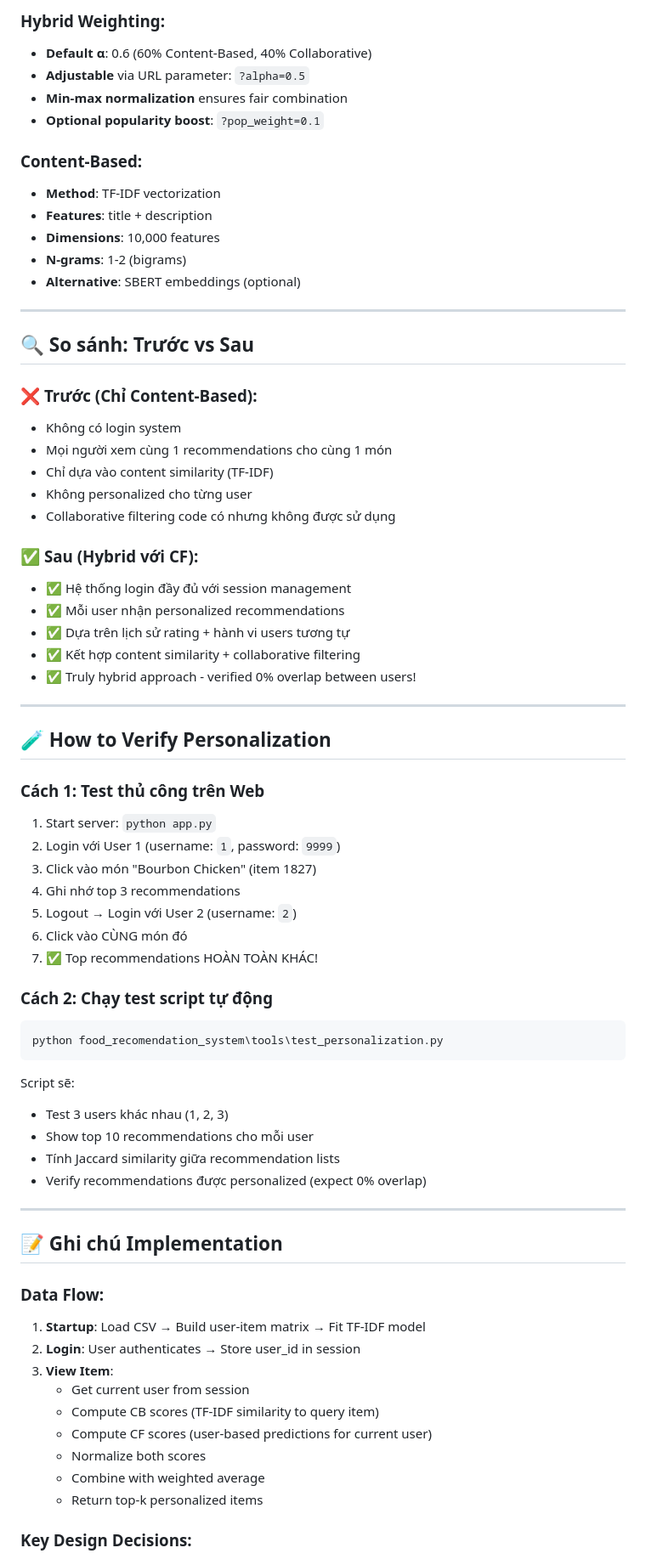
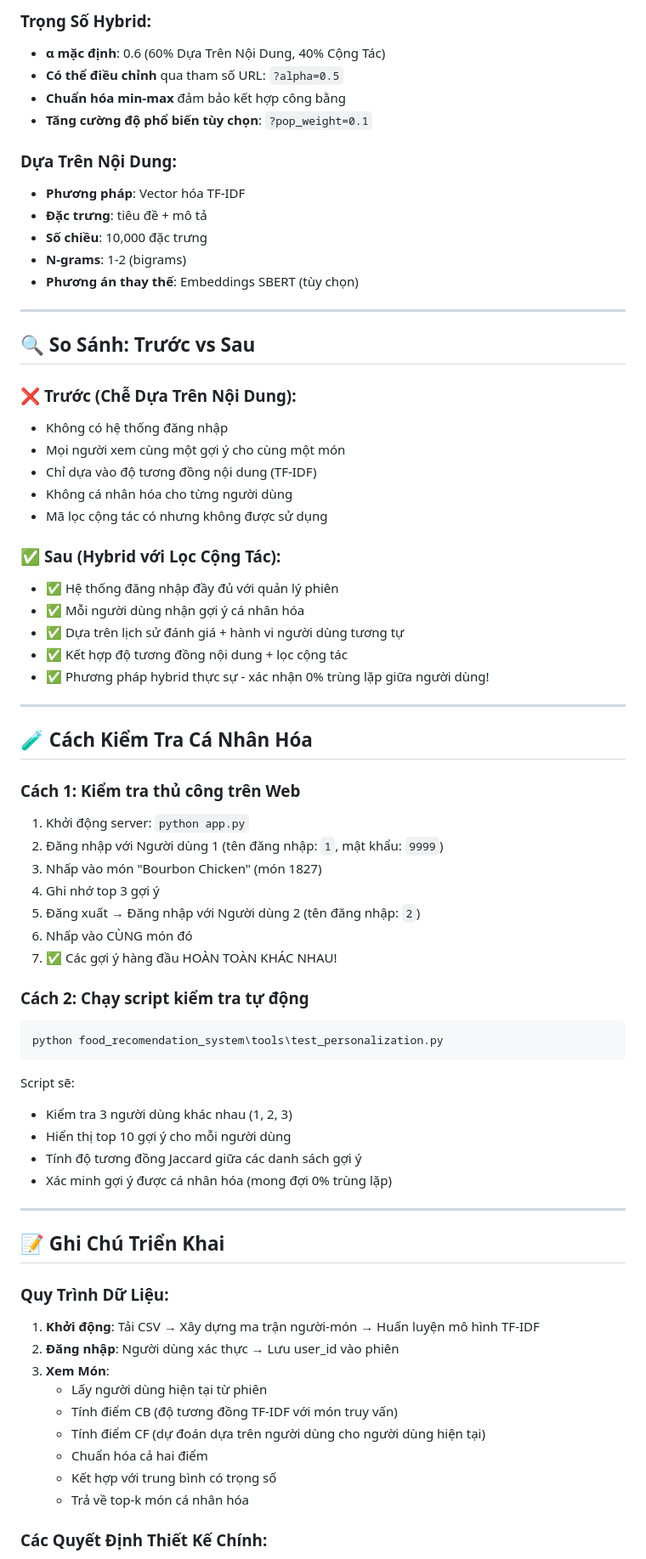
Before and after one commit to wsunicorn/food-recommendation-system, a Markdown page: food_recomendation_system/README.md, the part around one of its changes. Shown at 85% size. Drawn GitHub-style.

````diff
--- a/food_recomendation_system/README.md
+++ b/food_recomendation_system/README.md
@@ -270,54 +270,54 @@ def item_page(item_id)
 
-### Hybrid Weighting:
+### Trọng Số Hybrid:
 
-- **Default α**: 0.6 (60% Content-Based, 40% Collaborative)
-- **Adjustable** via URL parameter: `?alpha=0.5`
-- **Min-max normalization** ensures fair combination
-- **Optional popularity boost**: `?pop_weight=0.1`
+- **α mặc định**: 0.6 (60% Dựa Trên Nội Dung, 40% Cộng Tác)
+- **Có thể điều chỉnh** qua tham số URL: `?alpha=0.5`
+- **Chuẩn hóa min-max** đảm bảo kết hợp công bằng
+- **Tăng cường độ phổ biến tùy chọn**: `?pop_weight=0.1`
 
-### Content-Based:
+### Dựa Trên Nội Dung:
 
-- **Method**: TF-IDF vectorization
-- **Features**: title + description
-- **Dimensions**: 10,000 features
+- **Phương pháp**: Vector hóa TF-IDF
+- **Đặc trưng**: tiêu đề + mô tả
+- **Số chiều**: 10,000 đặc trưng
 - **N-grams**: 1-2 (bigrams)
-- **Alternative**: SBERT embeddings (optional)
+- **Phương án thay thế**: Embeddings SBERT (tùy chọn)
 
 ---
 
-## 🔍 So sánh: Trước vs Sau
+## 🔍 So Sánh: Trước vs Sau
 
-### ❌ **Trước (Chỉ Content-Based):**
+### ❌ **Trước (Chễ Dựa Trên Nội Dung):**
 
-- Không có login system
-- Mọi người xem cùng 1 recommendations cho cùng 1 món
-- Chỉ dựa vào content similarity (TF-IDF)
-- Không personalized cho từng user
-- Collaborative filtering code có nhưng không được sử dụng
+- Không có hệ thống đăng nhập
+- Mọi người xem cùng một gợi ý cho cùng một món
+- Chỉ dựa vào độ tương đồng nội dung (TF-IDF)
+- Không cá nhân hóa cho từng người dùng
+- Mã lọc cộng tác có nhưng không được sử dụng
 
-### ✅ **Sau (Hybrid với CF):**
+### ✅ **Sau (Hybrid với Lọc Cộng Tác):**
 
-- ✅ Hệ thống login đầy đủ với session management
-- ✅ Mỗi user nhận personalized recommendations
-- ✅ Dựa trên lịch sử rating + hành vi users tương tự
-- ✅ Kết hợp content similarity + collaborative filtering
-- ✅ Truly hybrid approach - verified 0% overlap between users!
+- ✅ Hệ thống đăng nhập đầy đủ với quản lý phiên
+- ✅ Mỗi người dùng nhận gợi ý cá nhân hóa
+- ✅ Dựa trên lịch sử đánh giá + hành vi người dùng tương tự
+- ✅ Kết hợp độ tương đồng nội dung + lọc cộng tác
+- ✅ Phương pháp hybrid thực sự - xác nhận 0% trùng lặp giữa người dùng!
 
 ---
 
-## 🧪 How to Verify Personalization
+## 🧪 Cách Kiểm Tra Cá Nhân Hóa
 
-### Cách 1: Test thủ công trên Web
+### Cách 1: Kiểm tra thủ công trên Web
 
-1. Start server: `python app.py`
-2. Login với User 1 (username: `1`, password: `9999`)
-3. Click vào món "Bourbon Chicken" (item 1827)
-4. Ghi nhớ top 3 recommendations
-5. Logout → Login với User 2 (username: `2`)
-6. Click vào CÙNG món đó
-7. ✅ Top recommendations HOÀN TOÀN KHÁC!
+1. Khởi động server: `python app.py`
+2. Đăng nhập với Người dùng 1 (tên đăng nhập: `1`, mật khẩu: `9999`)
+3. Nhấp vào món "Bourbon Chicken" (món 1827)
+4. Ghi nhớ top 3 gợi ý
+5. Đăng xuất → Đăng nhập với Người dùng 2 (tên đăng nhập: `2`)
+6. Nhấp vào CÙNG món đó
+7. ✅ Các gợi ý hàng đầu HOÀN TOÀN KHÁC NHAU!
 
-### Cách 2: Chạy test script tự động
+### Cách 2: Chạy script kiểm tra tự động
 
 ```bash
 python food_recomendation_system\tools\test_personalization.py
@@ -325,26 +325,26 @@ python food_recomendation_system\tools\test_personalization.py
 
 Script sẽ:
 
-- Test 3 users khác nhau (1, 2, 3)
-- Show top 10 recommendations cho mỗi user
-- Tính Jaccard similarity giữa recommendation lists
-- Verify recommendations được personalized (expect 0% overlap)
+- Kiểm tra 3 người dùng khác nhau (1, 2, 3)
+- Hiển thị top 10 gợi ý cho mỗi người dùng
+- Tính độ tương đồng Jaccard giữa các danh sách gợi ý
+- Xác minh gợi ý được cá nhân hóa (mong đợi 0% trùng lặp)
 
 ---
 
-## 📝 Ghi chú Implementation
+## 📝 Ghi Chú Triển Khai
 
-### Data Flow:
+### Quy Trình Dữ Liệu:
 
-1. **Startup**: Load CSV → Build user-item matrix → Fit TF-IDF model
-2. **Login**: User authenticates → Store user_id in session
-3. **View Item**:
-   - Get current user from session
-   - Compute CB scores (TF-IDF similarity to query item)
-   - Compute CF scores (user-based predictions for current user)
-   - Normalize both scores
-   - Combine with weighted average
-   - Return top-k personalized items
+1. **Khởi động**: Tải CSV → Xây dựng ma trận người-món → Huấn luyện mô hình TF-IDF
+2. **Đăng nhập**: Người dùng xác thực → Lưu user_id vào phiên
+3. **Xem Món**:
+   - Lấy người dùng hiện tại từ phiên
+   - Tính điểm CB (độ tương đồng TF-IDF với món truy vấn)
+   - Tính điểm CF (dự đoán dựa trên người dùng cho người dùng hiện tại)
+   - Chuẩn hóa cả hai điểm
+   - Kết hợp với trung bình có trọng số
+   - Trả về top-k món cá nhân hóa
 
-### Key Design Decisions:
+### Các Quyết Định Thiết Kế Chính:
 
````
Also changed, not shown: other parts of food_recomendation_system/README.md (+217 -217 lines).
